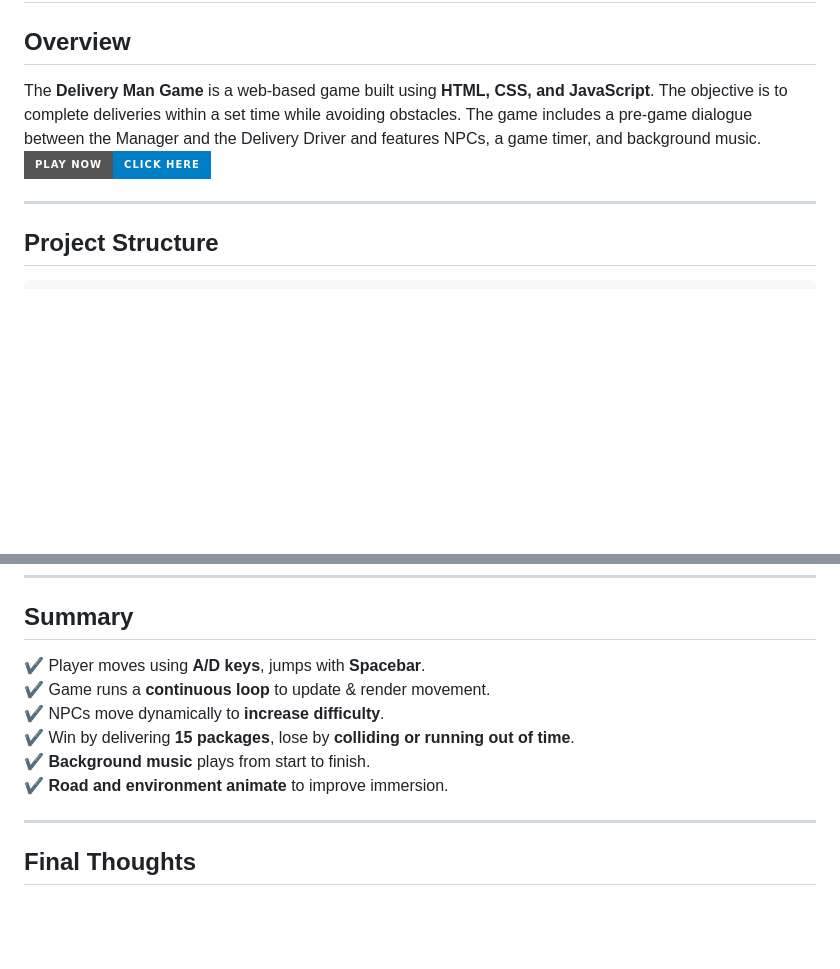
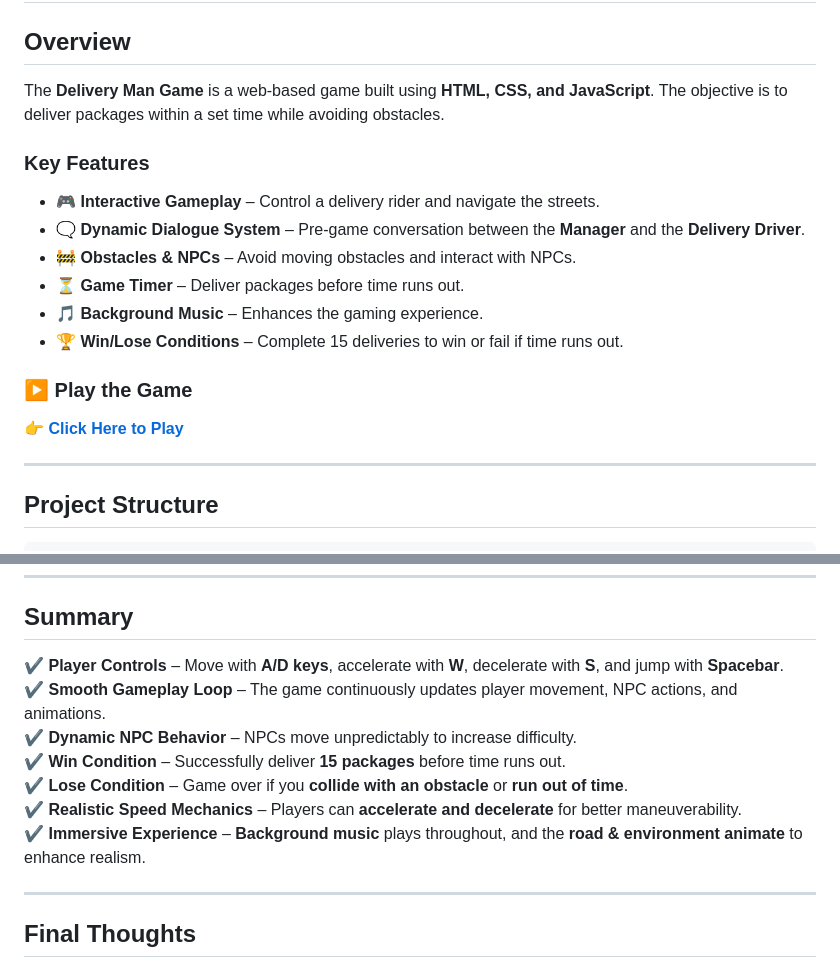
Before and after one commit to Code-Abbey/CCL1, a Markdown page: README.md, 2 parts joined by grey strips. Rendered like a GitHub page; badges without logos; blank space fills up the shorter version.

```diff
--- a/README.md
+++ b/README.md
@@ -1,9 +1,18 @@
 # The Delivery Man Game - Project Documentation
 
 ## **Overview**
-The **Delivery Man Game** is a web-based game built using **HTML, CSS, and JavaScript**. The objective is to complete deliveries within a set time while avoiding obstacles. The game includes a pre-game dialogue between the Manager and the Delivery Driver and features NPCs, a game timer, and background music.
-[![Play the Game](https://img.shields.io/badge/Play%20Now-Click%20Here-blue?style=for-the-badge)](https://code-abbey.github.io/CCL1/)
+The **Delivery Man Game** is a web-based game built using **HTML, CSS, and JavaScript**. The objective is to deliver packages within a set time while avoiding obstacles.
 
+### **Key Features**
+- 🎮 **Interactive Gameplay** – Control a delivery rider and navigate the streets.
+- 🗨 **Dynamic Dialogue System** – Pre-game conversation between the **Manager** and the **Delivery Driver**.
+- 🚧 **Obstacles & NPCs** – Avoid moving obstacles and interact with NPCs.
+- ⏳ **Game Timer** – Deliver packages before time runs out.
+- 🎵 **Background Music** – Enhances the gaming experience.
+- 🏆 **Win/Lose Conditions** – Complete 15 deliveries to win or fail if time runs out.
+
+### **▶ Play the Game**
+[👉 **Click Here to Play**](https://code-abbey.github.io/CCL1/)
 
 ---
 
@@ -177,12 +186,13 @@ function startMusic() {
 ---
 
 ## **Summary**
-✔️ Player moves using **A/D keys**, jumps with **Spacebar**.
-✔️ Game runs a **continuous loop** to update & render movement.
-✔️ NPCs move dynamically to **increase difficulty**.
-✔️ Win by delivering **15 packages**, lose by **colliding or running out of time**.
-✔️ **Background music** plays from start to finish.
-✔️ **Road and environment animate** to improve immersion.
+✔️ **Player Controls** – Move with **A/D keys**, accelerate with **W**, decelerate with **S**, and jump with **Spacebar**.
+✔️ **Smooth Gameplay Loop** – The game continuously updates player movement, NPC actions, and animations.
+✔️ **Dynamic NPC Behavior** – NPCs move unpredictably to increase difficulty.
+✔️ **Win Condition** – Successfully deliver **15 packages** before time runs out.
+✔️ **Lose Condition** – Game over if you **collide with an obstacle** or **run out of time**.
+✔️ **Realistic Speed Mechanics** – Players can **accelerate and decelerate** for better maneuverability.
+✔️ **Immersive Experience** – **Background music** plays throughout, and the **road & environment animate** to enhance realism.
 
 ---
 
```
